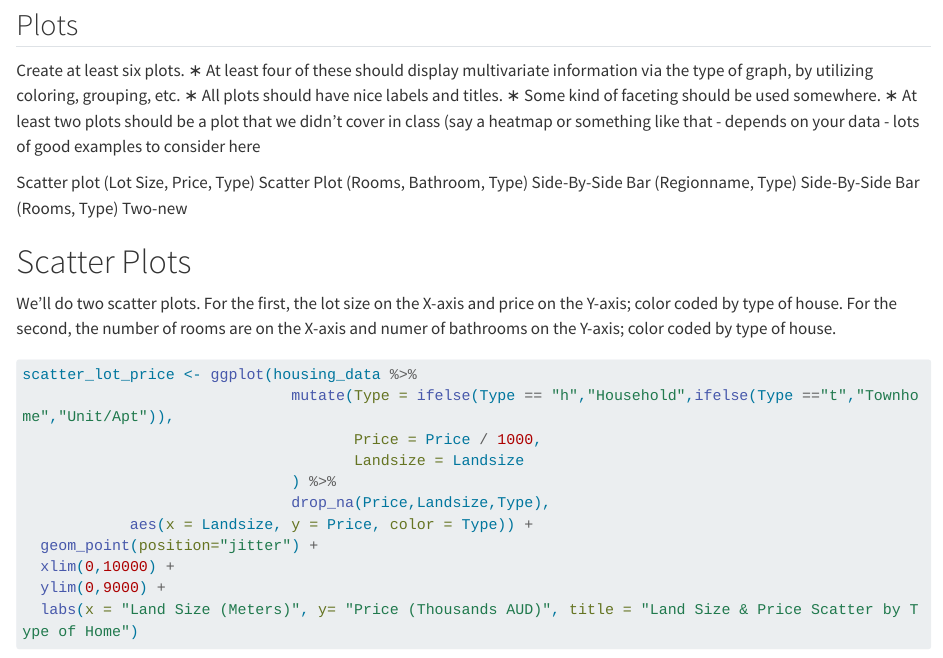
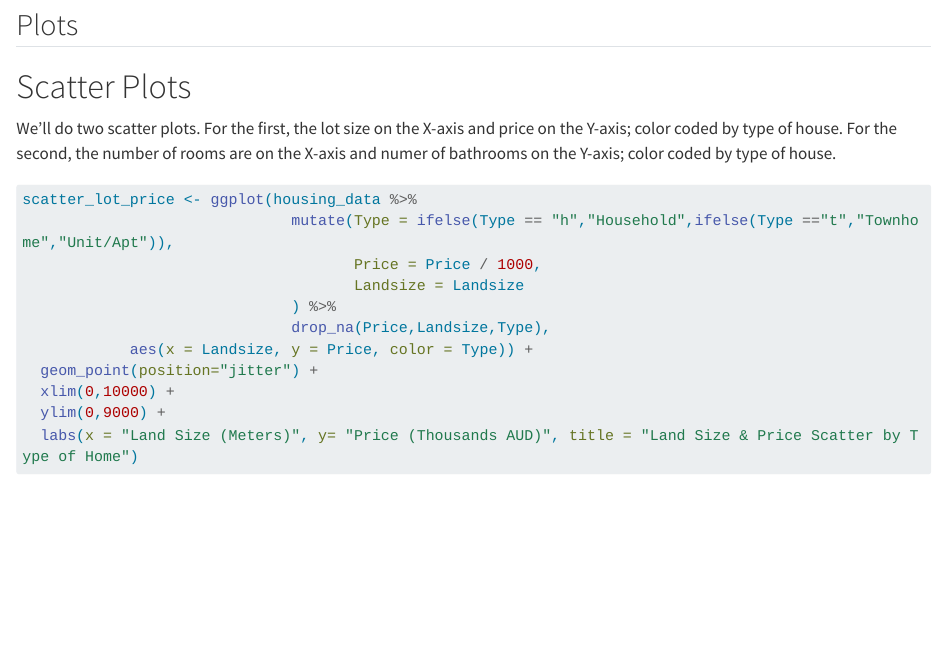
Before and after one commit to tah96/ds_proj_2, a Quarto document (housing_exp.qmd): the page in a window 1100 px wide, from 4370 px down. Rendered offline with R 4.5, knitr and Pandoc in place of Quarto, with nearby package versions; some code elsewhere in the file could not run offline; long lines of code are wrapped.

Commit message:
Minor updates

````diff
--- a/housing_exp.qmd
+++ b/housing_exp.qmd
@@ -138,16 +138,3 @@ type_land_summary
 ```
 
 ## Plots
-
-Create at least six plots.
-∗ At least four of these should display multivariate information via the type of graph, by utilizing
-coloring, grouping, etc.
-∗ All plots should have nice labels and titles.
-∗ Some kind of faceting should be used somewhere.
-∗ At least two plots should be a plot that we didn’t cover in class (say a heatmap or something
-like that - depends on your data - lots of good examples to consider here
-
-Scatter plot (Lot Size, Price, Type)
-Scatter Plot (Rooms, Bathroom, Type)
-Side-By-Side Bar (Regionname, Type)
-Side-By-Side Bar (Rooms, Type)
````
Also changed, not shown: housing_exp.qmd (4 more changed lines), 2 other files.
